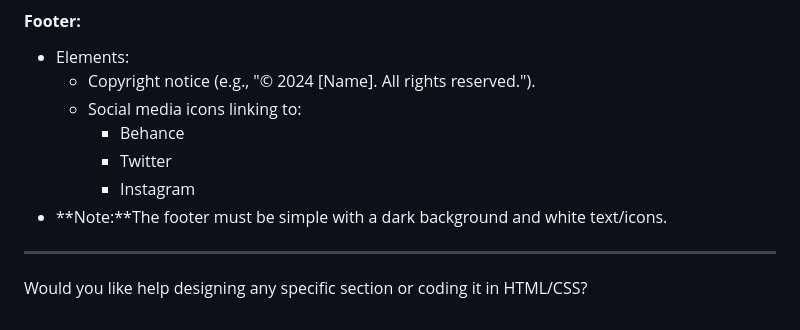
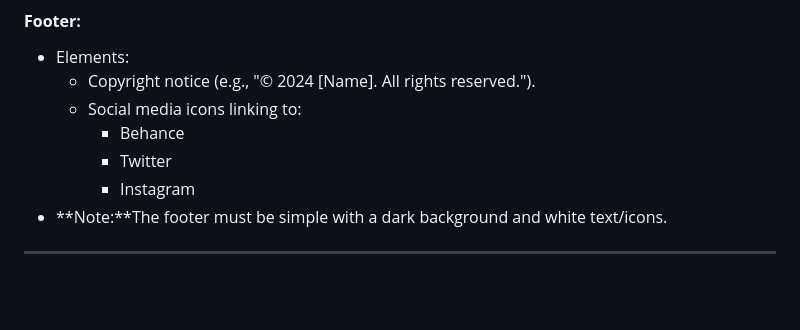
Before and after one commit to gasparc-101/digitalmarketer, a Markdown page: site-structure.md, the part around the change. Drawn GitHub-style; blank space fills up the shorter version.

```diff
--- a/site-structure.md
+++ b/site-structure.md
@@ -106,5 +106,3 @@ This structure provides a clear and professional layout for a personal website t
 - **Note:**The footer must be simple with a dark background and white text/icons.
 
 ---
-
-Would you like help designing any specific section or coding it in HTML/CSS?
```
